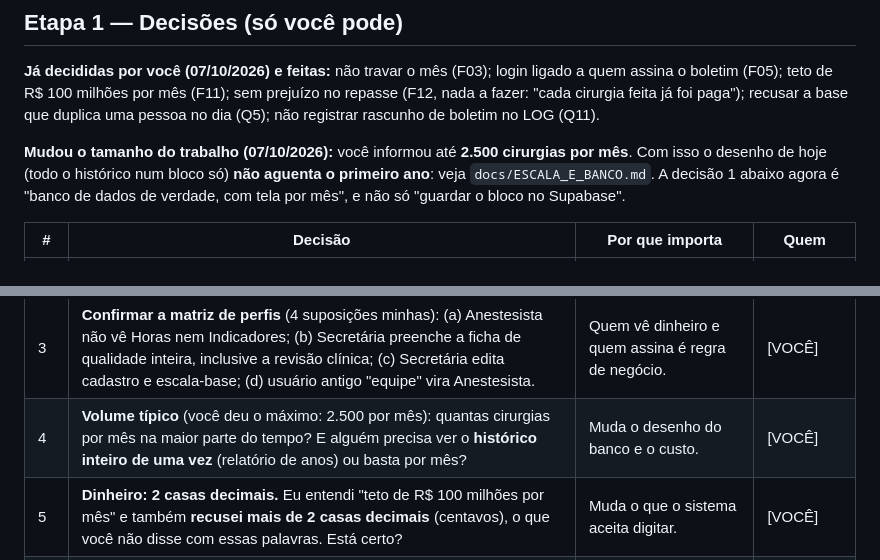
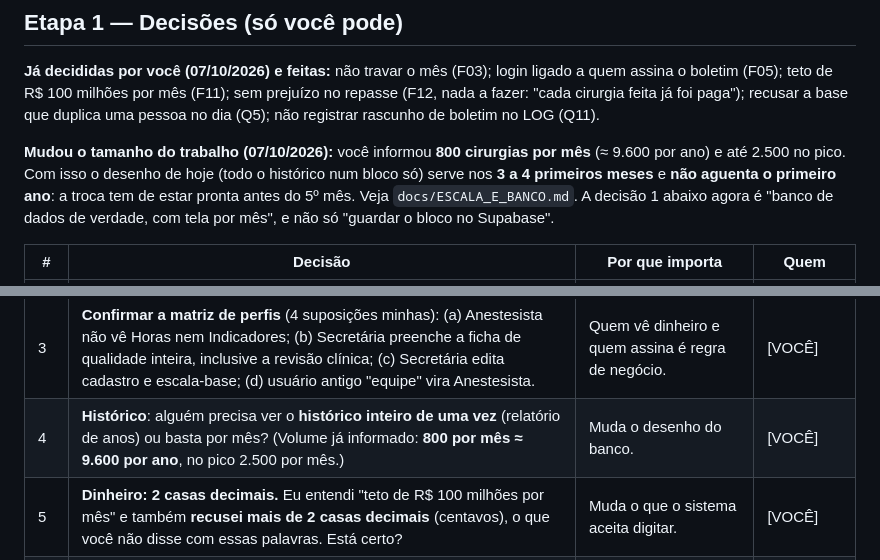
Before and after one commit to ArthurRacy/Scala, a Markdown page: docs/COLOCAR_NO_AR.md, 2 parts joined by grey strips. Drawn GitHub-style.

```diff
--- a/docs/COLOCAR_NO_AR.md
+++ b/docs/COLOCAR_NO_AR.md
@@ -27,8 +27,9 @@ seu "pode seguir" · **[JUNTOS]** eu preparo e você executa ou confere.
 teto de R$ 100 milhões por mês (F11); sem prejuízo no repasse (F12, nada a fazer: "cada cirurgia feita já foi
 paga"); recusar a base que duplica uma pessoa no dia (Q5); não registrar rascunho de boletim no LOG (Q11).
 
-**Mudou o tamanho do trabalho (07/10/2026):** você informou até **2.500 cirurgias por mês**. Com isso o
-desenho de hoje (todo o histórico num bloco só) **não aguenta o primeiro ano**: veja `docs/ESCALA_E_BANCO.md`.
+**Mudou o tamanho do trabalho (07/10/2026):** você informou **800 cirurgias por mês** (≈ 9.600 por ano) e até 2.500
+no pico. Com isso o desenho de hoje (todo o histórico num bloco só) serve nos **3 a 4 primeiros meses** e **não aguenta o
+primeiro ano**: a troca tem de estar pronta antes do 5º mês. Veja `docs/ESCALA_E_BANCO.md`.
 A decisão 1 abaixo agora é "banco de dados de verdade, com tela por mês", e não só "guardar o bloco no Supabase".
 
 | # | Decisão | Por que importa | Quem |
@@ -36,7 +37,7 @@ A decisão 1 abaixo agora é "banco de dados de verdade, com tela por mês", e n
 | 1 | **Aprovar o desenho do armazenamento**: banco relacional (PostgreSQL) com a tela carregando um mês por vez e boletim/ficha por registro (`docs/ESCALA_E_BANCO.md`, seção 2), num servidor Node numa máquina pequena, com a chave de serviço **só no servidor**. E **escolher o fornecedor** (Supabase, Neon, AWS... seção 3 do mesmo arquivo). Custo de referência com Supabase: ≈ US$ 32–37 por clínica por mês, acima dos US$ 20 que você citou; você já sabia. | Sem isso eu não começo a parte maior. É a única mudança "grande" que falta, e agora é **necessária** para o volume. | [VOCÊ] |
 | 2 | **Jurídico / LGPD.** Prazo de guarda do prontuário (hipótese: 20 anos), contrato com o fornecedor (Supabase) e com a hospedagem, quem é o encarregado de dados, termo de uso, o que fazer quando um paciente pede para apagar. | Dado de saúde é dado sensível. Sem isso, **nada de dado real na nuvem**. | [VOCÊ] com advogado |
 | 3 | **Confirmar a matriz de perfis** (4 suposições minhas): (a) Anestesista não vê Horas nem Indicadores; (b) Secretária preenche a ficha de qualidade inteira, inclusive a revisão clínica; (c) Secretária edita cadastro e escala-base; (d) usuário antigo "equipe" vira Anestesista. | Quem vê dinheiro e quem assina é regra de negócio. | [VOCÊ] |
-| 4 | **Volume típico** (você deu o máximo: 2.500 por mês): quantas cirurgias por mês na maior parte do tempo? E alguém precisa ver o **histórico inteiro de uma vez** (relatório de anos) ou basta por mês? | Muda o desenho do banco e o custo. | [VOCÊ] |
+| 4 | **Histórico**: alguém precisa ver o **histórico inteiro de uma vez** (relatório de anos) ou basta por mês? (Volume já informado: **800 por mês ≈ 9.600 por ano**, no pico 2.500 por mês.) | Muda o desenho do banco. | [VOCÊ] |
 | 5 | **Dinheiro: 2 casas decimais.** Eu entendi "teto de R$ 100 milhões por mês" e também **recusei mais de 2 casas decimais** (centavos), o que você não disse com essas palavras. Está certo? | Muda o que o sistema aceita digitar. | [VOCÊ] |
 | 8 | **LOG**: 12 meses na tela (mínimo) e arquivo mensal conferido por 5 anos (0 = nunca apagar). Confirmar com o jurídico. | Você pediu "pelo menos um ano". | [VOCÊ] |
 | 10 | O repositório do GitHub é **público** e tem nomes reais do grupo (F19). Tornar privado? | Privacidade. | [VOCÊ] |
```
Also changed, not shown: docs/ESCALA_E_BANCO.md (+30 -17 lines), docs/QA_GERAL.md (+4 -4 lines).
